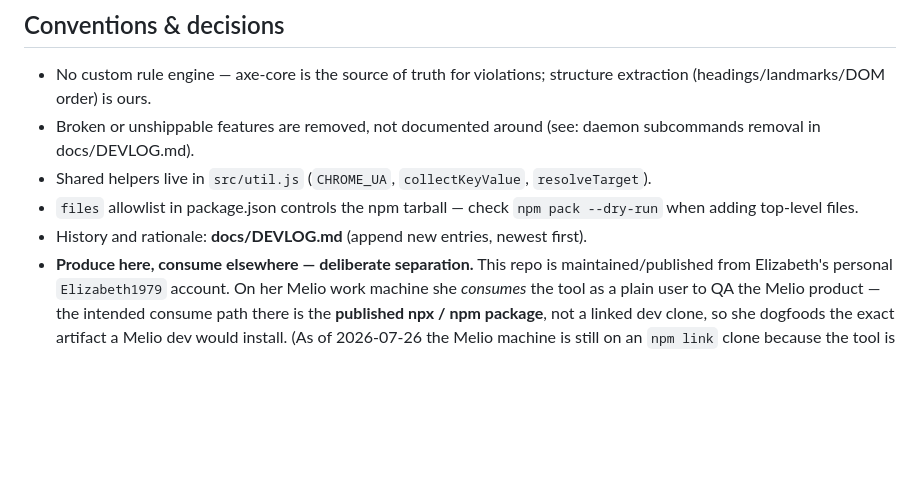
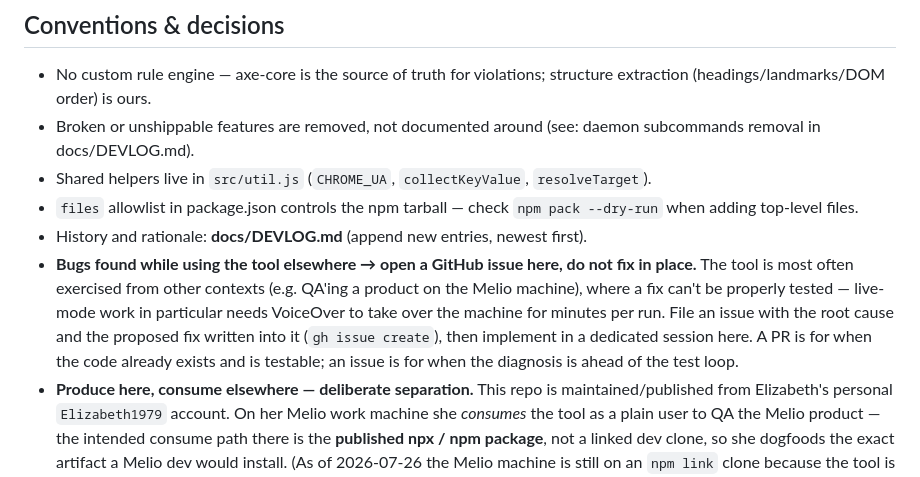
Before and after one commit to Elizabeth1979/screen-reader-cli, a Markdown page: CLAUDE.md, the part around the change. GitHub-like rendering; blank space fills up the shorter version.

Commit message:
docs: file tool bugs as issues rather than fixing in place
Bugs surface while using the tool elsewhere (QA'ing a product on the Melio
machine), where they cannot be properly tested — live-mode work needs
VoiceOver to take over the machine for minutes per run. File an issue with
the diagnosis, implement in a dedicated session here.

Prompted by #11.

Co-Authored-By: Claude Opus 5 (1M context) <noreply@anthropic.com>

```diff
--- a/CLAUDE.md
+++ b/CLAUDE.md
@@ -58,6 +58,14 @@ font Atkinson Hyperlegible; must keep passing `--fail-on minor`.
   `npm pack --dry-run` when adding top-level files.
 - History and rationale: **docs/DEVLOG.md** (append new entries, newest
   first).
+- **Bugs found while using the tool elsewhere → open a GitHub issue here, do
+  not fix in place.** The tool is most often exercised from other contexts
+  (e.g. QA'ing a product on the Melio machine), where a fix can't be properly
+  tested — live-mode work in particular needs VoiceOver to take over the
+  machine for minutes per run. File an issue with the root cause and the
+  proposed fix written into it (`gh issue create`), then implement in a
+  dedicated session here. A PR is for when the code already exists and is
+  testable; an issue is for when the diagnosis is ahead of the test loop.
 - **Produce here, consume elsewhere — deliberate separation.** This repo is
   maintained/published from Elizabeth's personal `Elizabeth1979` account. On
   her Melio work machine she _consumes_ the tool as a plain user to QA the
```
